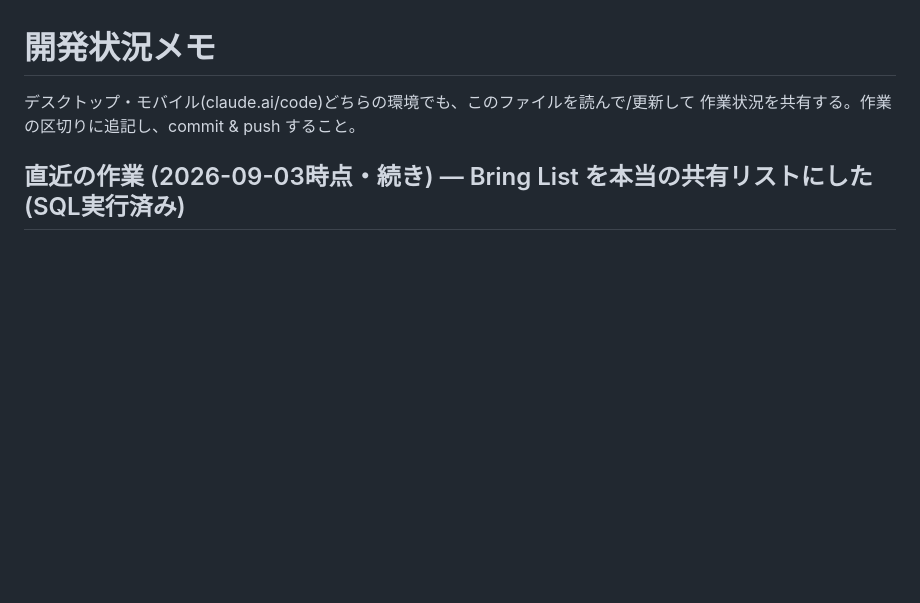
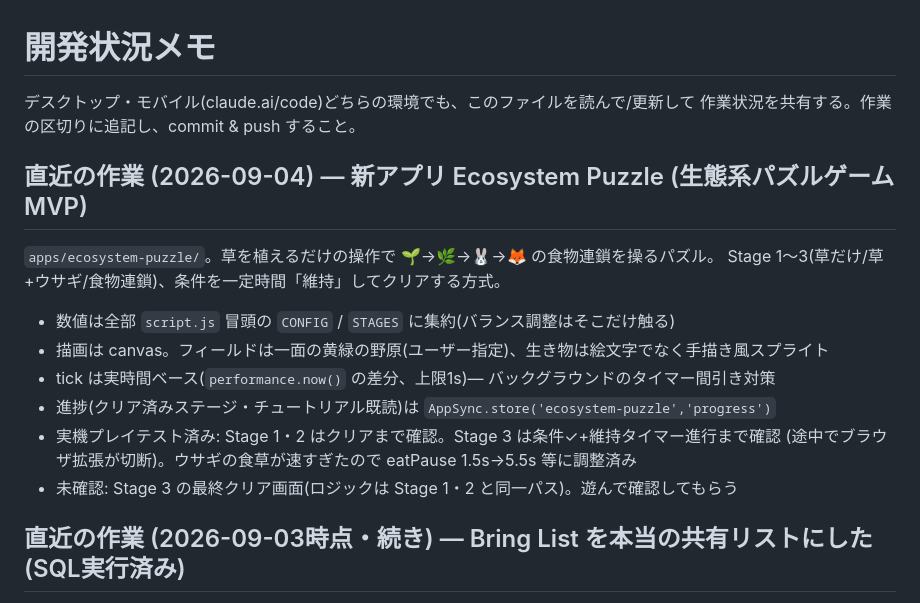
Before and after one commit to 8w4jgy4rp5-commits/App-Sharing-, a Markdown page: PROGRESS.md, the part around the change. GitHub-like rendering; blank space fills up the shorter version.

Commit message:
Update PROGRESS.md for Ecosystem Puzzle
Co-Authored-By: Claude Fable 5 <noreply@anthropic.com>
Claude-Session: https://claude.ai/code/session_012PNGYdpkoKzgQ1PwANwtE4

```diff
--- a/PROGRESS.md
+++ b/PROGRESS.md
@@ -2,6 +2,19 @@
 
 デスクトップ・モバイル(claude.ai/code)どちらの環境でも、このファイルを読んで/更新して
 作業状況を共有する。作業の区切りに追記し、commit & push すること。
+
+## 直近の作業 (2026-09-04) — 新アプリ Ecosystem Puzzle (生態系パズルゲーム MVP)
+
+`apps/ecosystem-puzzle/`。草を植えるだけの操作で 🌱→🌿→🐰→🦊 の食物連鎖を操るパズル。
+Stage 1〜3(草だけ/草+ウサギ/食物連鎖)、条件を一定時間「維持」してクリアする方式。
+
+- 数値は全部 `script.js` 冒頭の `CONFIG` / `STAGES` に集約(バランス調整はそこだけ触る)
+- 描画は canvas。フィールドは一面の黄緑の野原(ユーザー指定)、生き物は絵文字でなく手描き風スプライト
+- tick は実時間ベース(`performance.now()` の差分、上限1s)— バックグラウンドのタイマー間引き対策
+- 進捗(クリア済みステージ・チュートリアル既読)は `AppSync.store('ecosystem-puzzle','progress')`
+- 実機プレイテスト済み: Stage 1・2 はクリアまで確認。Stage 3 は条件✓+維持タイマー進行まで確認
+  (途中でブラウザ拡張が切断)。ウサギの食草が速すぎたので eatPause 1.5s→5.5s 等に調整済み
+- 未確認: Stage 3 の最終クリア画面(ロジックは Stage 1・2 と同一パス)。遊んで確認してもらう
 
 ## 直近の作業 (2026-09-03時点・続き) — Bring List を本当の共有リストにした(SQL実行済み)
 
```
